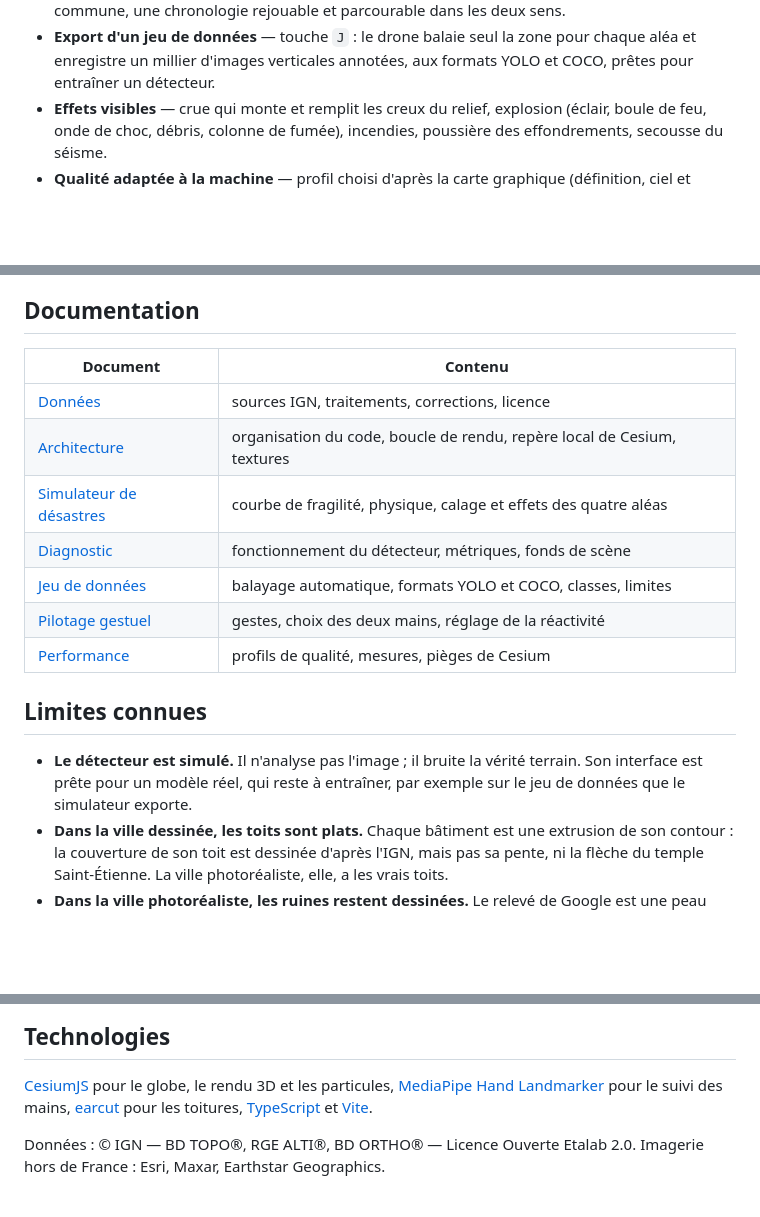
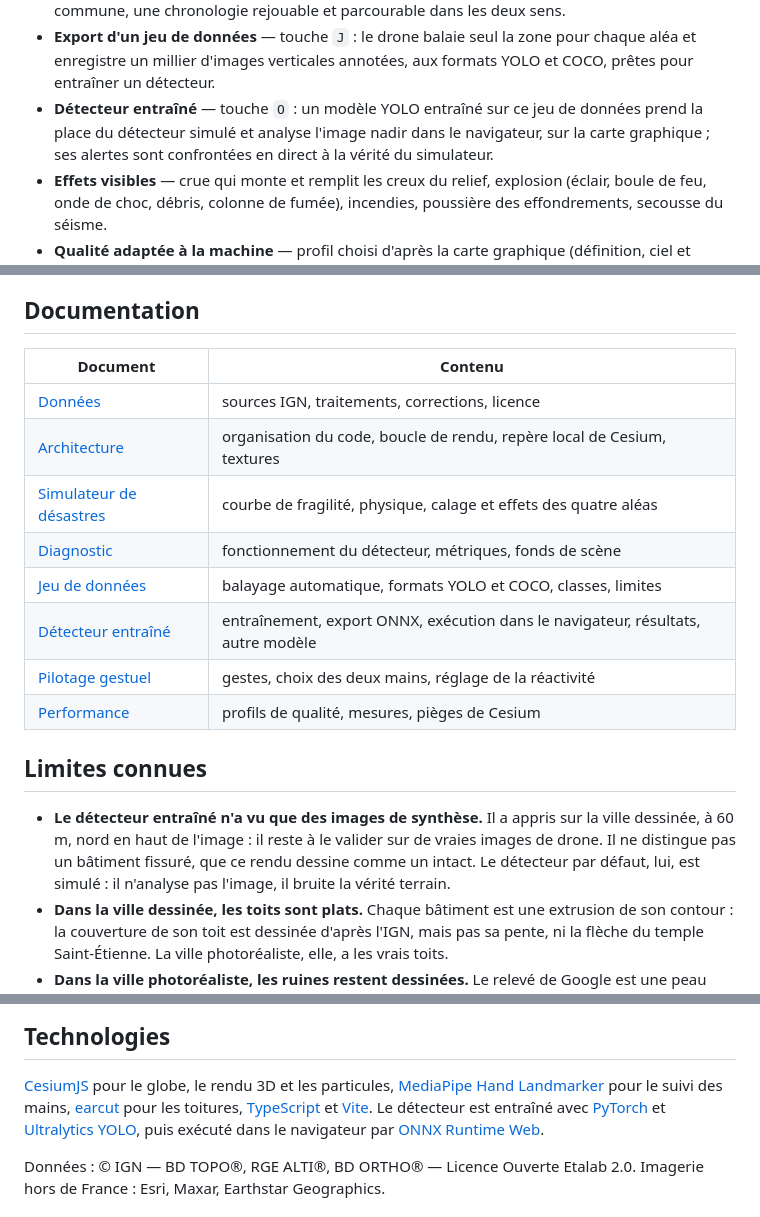
Before and after one commit to Moundirhzr2/Drone-recon, a Markdown page: README.md, 3 parts joined by grey strips. GitHub-like rendering; blank space fills up the shorter version.

```diff
--- a/README.md
+++ b/README.md
@@ -74,6 +74,10 @@ travaux peut s'y substituer sans toucher au reste.
 - **Export d'un jeu de données** — touche `J` : le drone balaie seul la zone
   pour chaque aléa et enregistre un millier d'images verticales annotées, aux
   formats YOLO et COCO, prêtes pour entraîner un détecteur.
+- **Détecteur entraîné** — touche `O` : un modèle YOLO entraîné sur ce jeu de
+  données prend la place du détecteur simulé et analyse l'image nadir dans le
+  navigateur, sur la carte graphique ; ses alertes sont confrontées en direct à
+  la vérité du simulateur.
 - **Effets visibles** — crue qui monte et remplit les creux du relief, explosion
   (éclair, boule de feu, onde de choc, débris, colonne de fumée), incendies,
   poussière des effondrements, secousse du séisme.
@@ -211,21 +216,24 @@ l'eau.
 
 ## Documentation
 
-| Document                                      | Contenu                                                                 |
-| --------------------------------------------- | ----------------------------------------------------------------------- |
-| [Données](docs/donnees.md)                    | sources IGN, traitements, corrections, licence                          |
-| [Architecture](docs/architecture.md)          | organisation du code, boucle de rendu, repère local de Cesium, textures |
-| [Simulateur de désastres](docs/simulateur.md) | courbe de fragilité, physique, calage et effets des quatre aléas        |
-| [Diagnostic](docs/diagnostic.md)              | fonctionnement du détecteur, métriques, fonds de scène                  |
-| [Jeu de données](docs/jeu-de-donnees.md)      | balayage automatique, formats YOLO et COCO, classes, limites            |
-| [Pilotage gestuel](docs/pilotage-gestuel.md)  | gestes, choix des deux mains, réglage de la réactivité                  |
-| [Performance](docs/performance.md)            | profils de qualité, mesures, pièges de Cesium                           |
+| Document                                         | Contenu                                                                          |
+| ------------------------------------------------ | -------------------------------------------------------------------------------- |
+| [Données](docs/donnees.md)                       | sources IGN, traitements, corrections, licence                                   |
+| [Architecture](docs/architecture.md)             | organisation du code, boucle de rendu, repère local de Cesium, textures          |
+| [Simulateur de désastres](docs/simulateur.md)    | courbe de fragilité, physique, calage et effets des quatre aléas                 |
+| [Diagnostic](docs/diagnostic.md)                 | fonctionnement du détecteur, métriques, fonds de scène                           |
+| [Jeu de données](docs/jeu-de-donnees.md)         | balayage automatique, formats YOLO et COCO, classes, limites                     |
+| [Détecteur entraîné](docs/detecteur-entraine.md) | entraînement, export ONNX, exécution dans le navigateur, résultats, autre modèle |
+| [Pilotage gestuel](docs/pilotage-gestuel.md)     | gestes, choix des deux mains, réglage de la réactivité                           |
+| [Performance](docs/performance.md)               | profils de qualité, mesures, pièges de Cesium                                    |
 
 ## Limites connues
 
-- **Le détecteur est simulé.** Il n'analyse pas l'image ; il bruite la vérité
-  terrain. Son interface est prête pour un modèle réel, qui reste à entraîner,
-  par exemple sur le jeu de données que le simulateur exporte.
+- **Le détecteur entraîné n'a vu que des images de synthèse.** Il a appris sur
+  la ville dessinée, à 60 m, nord en haut de l'image : il reste à le valider sur
+  de vraies images de drone. Il ne distingue pas un bâtiment fissuré, que ce
+  rendu dessine comme un intact. Le détecteur par défaut, lui, est simulé : il
+  n'analyse pas l'image, il bruite la vérité terrain.
 - **Dans la ville dessinée, les toits sont plats.** Chaque bâtiment est une
   extrusion de son contour : la couverture de son toit est dessinée d'après
   l'IGN, mais pas sa pente, ni la flèche du temple Saint-Étienne. La ville
@@ -275,6 +283,9 @@ les particules,
 [MediaPipe Hand Landmarker](https://ai.google.dev/edge/mediapipe/solutions/vision/hand_landmarker)
 pour le suivi des mains, [earcut](https://github.com/mapbox/earcut) pour les
 toitures, [TypeScript](https://www.typescriptlang.org) et [Vite](https://vite.dev).
+Le détecteur est entraîné avec [PyTorch](https://pytorch.org) et
+[Ultralytics YOLO](https://docs.ultralytics.com), puis exécuté dans le navigateur
+par [ONNX Runtime Web](https://onnxruntime.ai).
 
 Données : © IGN — BD TOPO®, RGE ALTI®, BD ORTHO® — Licence Ouverte Etalab 2.0.
 Imagerie hors de France : Esri, Maxar, Earthstar Geographics.
```
Also changed, not shown: other parts of README.md (+1 -0 lines), docs/detecteur-entraine.md (added, +202 -0 lines), docs/diagnostic.md (+5 -0 lines), docs/images/12-detecteur-entraine.jpg (added), 16 other files.
